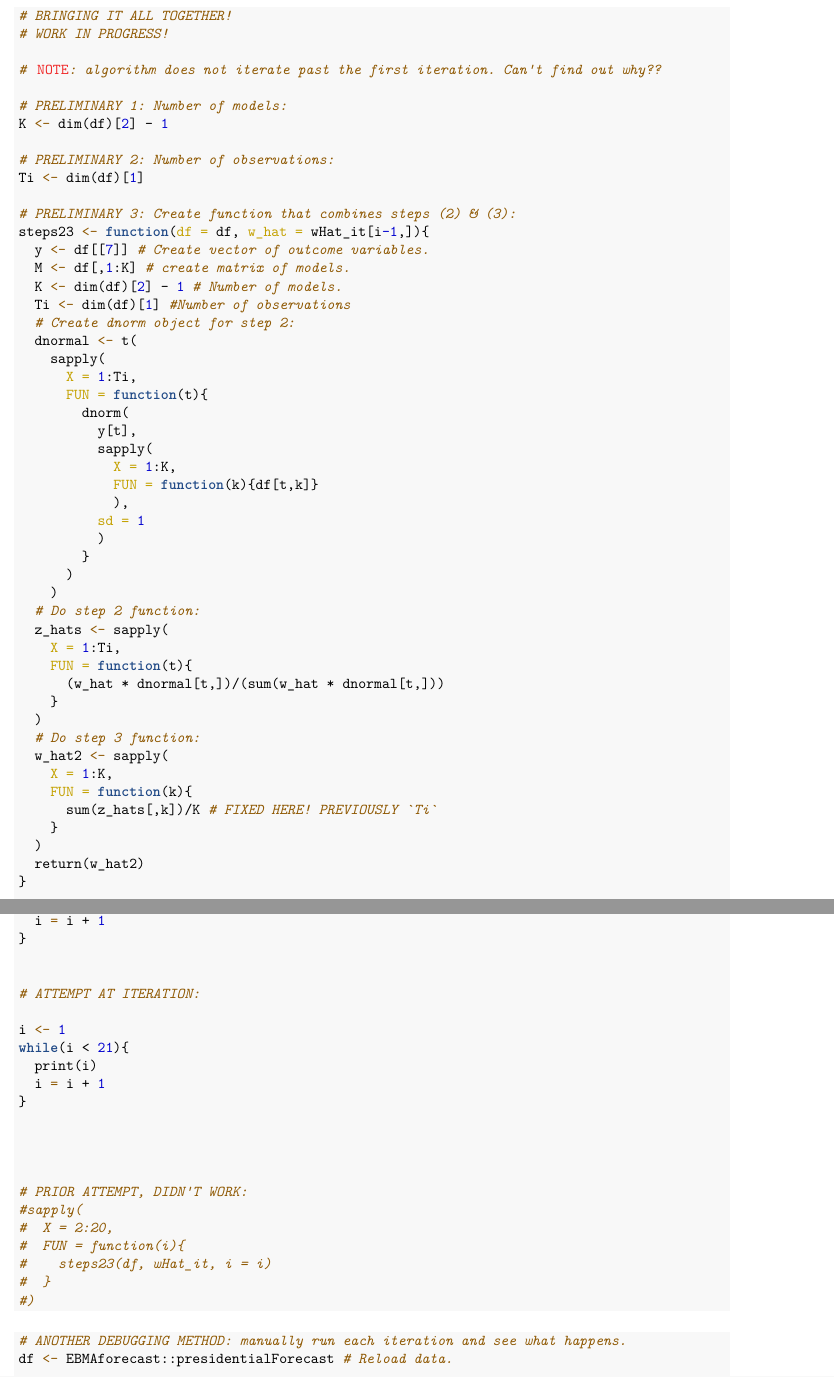
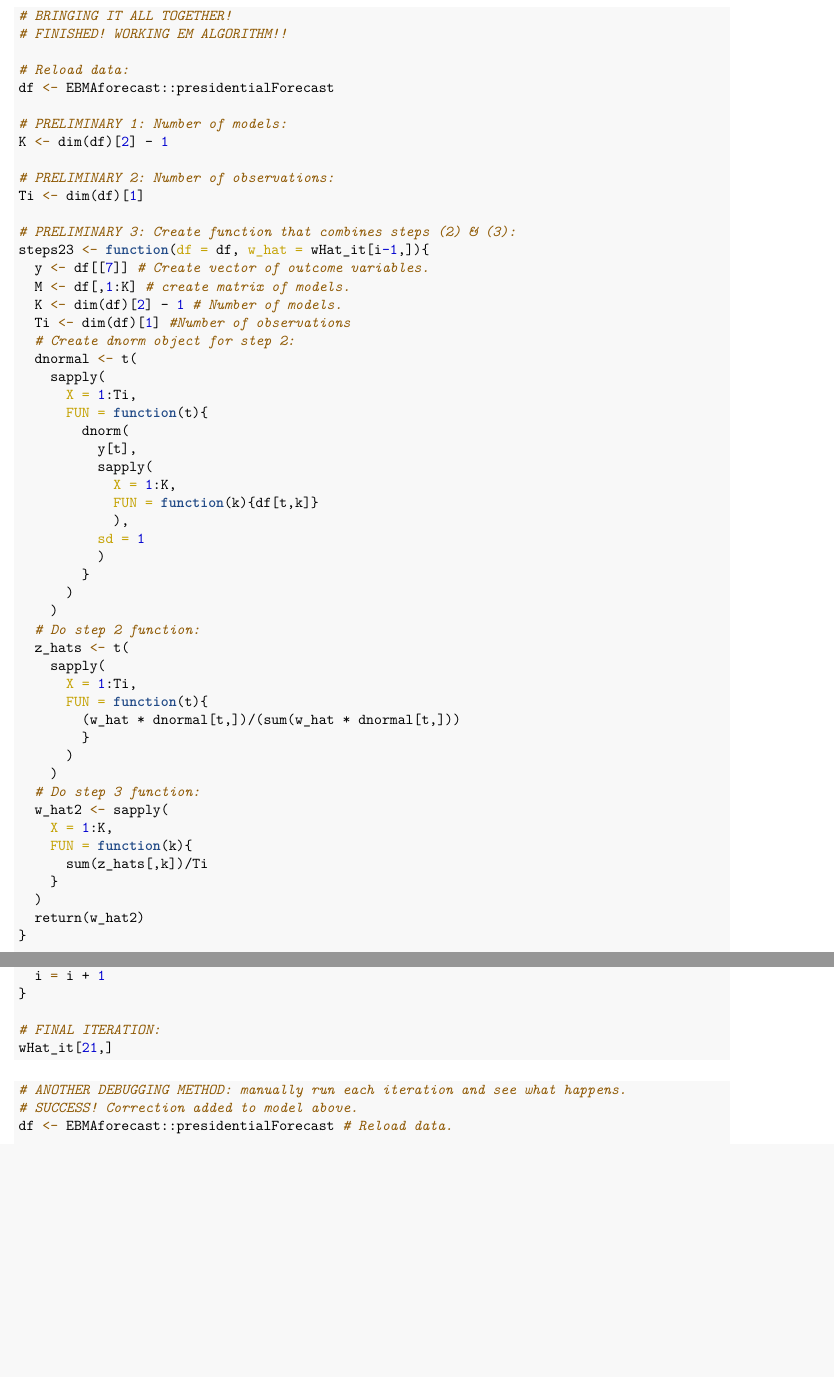
Before and after one commit to peterjbachman/applied-stats-inclass, an R Markdown document (inclass21.Rmd): two parts of pages 5 and 6 of 8, joined at a grey line, cut so that both start at the same text, the shorter picture padded with empty space. The pictures show the output file inclass21.pdf that the author committed with the source.

Commit message:
Overall Model Corrected
EM Algorithm working in R code.

````diff
--- a/inclass21.Rmd
+++ b/inclass21.Rmd
@@ -215,9 +215,10 @@ This step pulls everything together. In brief, there will be one for-loop contai
 
 ```{r eval = FALSE}
 # BRINGING IT ALL TOGETHER!
-# WORK IN PROGRESS!
+# FINISHED! WORKING EM ALGORITHM!!
 
-# NOTE: algorithm does not iterate past the first iteration. Can't find out why??
+# Reload data:
+df <- EBMAforecast::presidentialForecast
 
 # PRELIMINARY 1: Number of models:
 K <- dim(df)[2] - 1
@@ -248,17 +249,19 @@ steps23 <- function(df = df, w_hat = wHat_it[i-1,]){
       )
     )
   # Do step 2 function:
-  z_hats <- sapply(
-    X = 1:Ti,
-    FUN = function(t){
-      (w_hat * dnormal[t,])/(sum(w_hat * dnormal[t,]))
-    }
-  )
+  z_hats <- t(
+    sapply(
+      X = 1:Ti,
+      FUN = function(t){
+        (w_hat * dnormal[t,])/(sum(w_hat * dnormal[t,]))
+        }
+      )
+    )
   # Do step 3 function:
   w_hat2 <- sapply(
     X = 1:K,
     FUN = function(k){
-      sum(z_hats[,k])/K # FIXED HERE! PREVIOUSLY `Ti`
+      sum(z_hats[,k])/Ti
     }
   )
   return(w_hat2)
@@ -287,24 +297,5 @@ while(i < itnum + 1){
-# ATTEMPT AT ITERATION:
-
-i <- 1
-while(i < 21){
-  print(i)
-  i = i + 1
-}
-
-
-
-
-# PRIOR ATTEMPT, DIDN'T WORK:
-#sapply(
-#  X = 2:20,
-#  FUN = function(i){
-#    steps23(df, wHat_it, i = i)
-#  }
-#)
-
-
-
+# FINAL ITERATION:
+wHat_it[21,]
 
 ```
 
@@ -312,6 +303,7 @@ while(i < 21){
 
 ```{r eval = FALSE}
 # ANOTHER DEBUGGING METHOD: manually run each iteration and see what happens.
+# SUCCESS! Correction added to model above.
 df <- EBMAforecast::presidentialForecast # Reload data.
 
 # PRELIMINARY 1: Number of models:
````
Also changed, not shown: inclass21.pdf, inclass21.Rmd (15 more changed lines).
